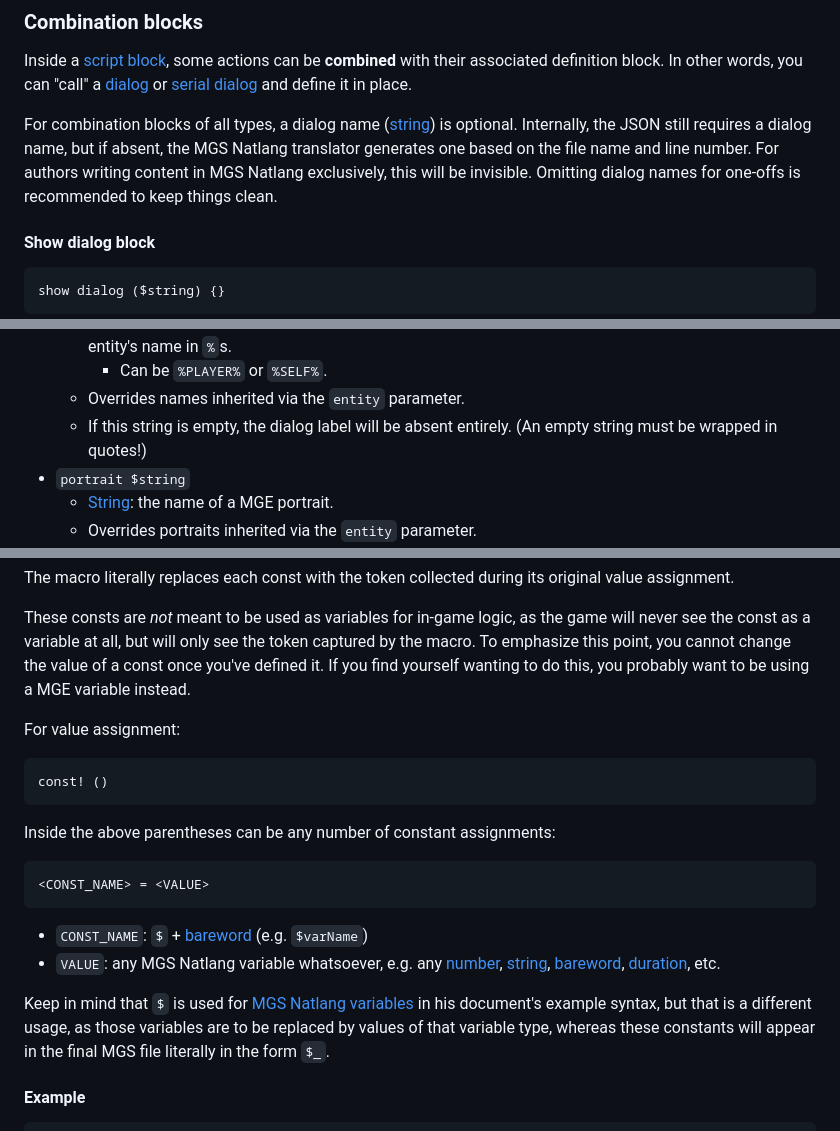
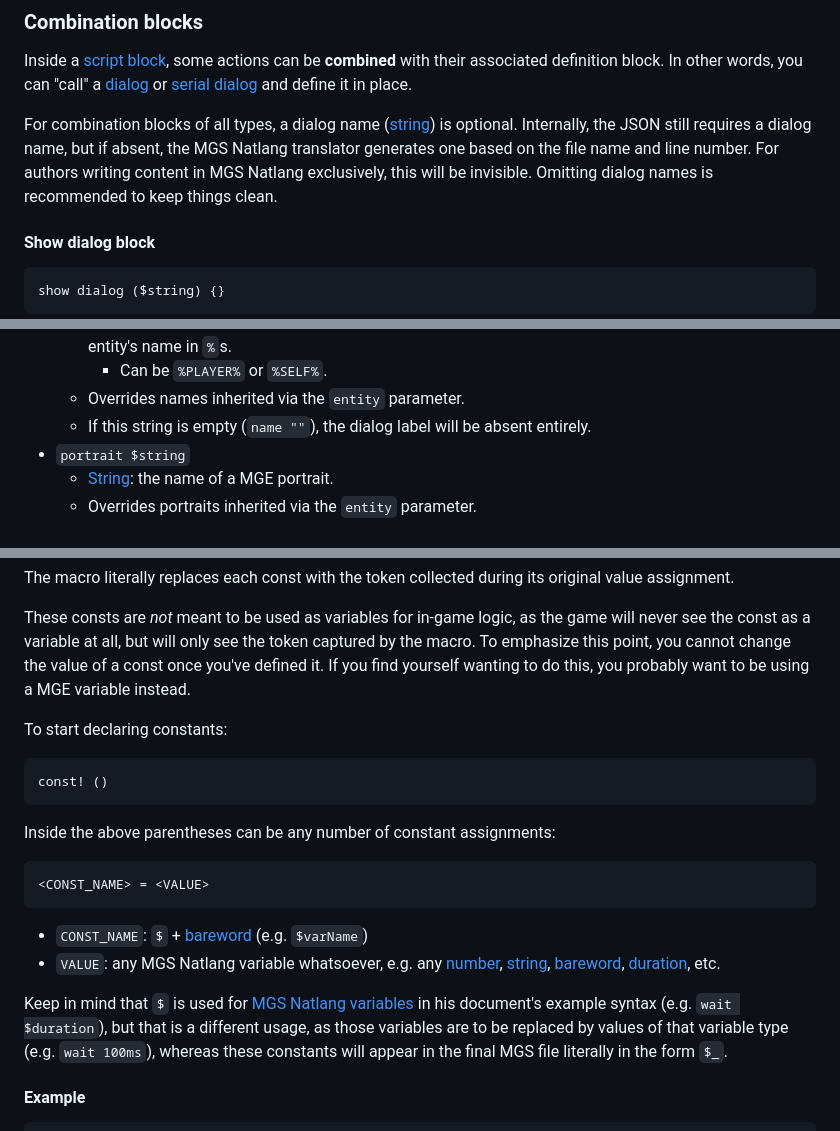
Before and after one commit to alamedyang/natlang-parser, a Markdown page: README.md, 3 parts joined by grey strips. Drawn GitHub-style.

````diff
--- a/README.md
+++ b/README.md
@@ -409,7 +421,7 @@ These blocks must occur on the root level.
 
 Inside a [script block](#script-block), some actions can be **combined** with their associated definition block. In other words, you can "call" a [dialog](#dialog) or [serial dialog](#serial-dialog) and define it in place.
 
-For combination blocks of all types, a dialog name ([string](#string)) is optional. Internally, the JSON still requires a dialog name, but if absent, the MGS Natlang translator generates one based on the file name and line number. For authors writing content in MGS Natlang exclusively, this will be invisible. Omitting dialog names for one-offs is recommended to keep things clean.
+For combination blocks of all types, a dialog name ([string](#string)) is optional. Internally, the JSON still requires a dialog name, but if absent, the MGS Natlang translator generates one based on the file name and line number. For authors writing content in MGS Natlang exclusively, this will be invisible. Omitting dialog names is recommended to keep things clean.
 
 #### Show dialog block
 
@@ -482,7 +497,7 @@ Syntax for each parameter:
 	- [String](#string): a fixed string of no more than 12 ASCII characters. For a relative name instead, wrap a specific entity's name in `%`s.
 		- Can be `%PLAYER%` or `%SELF%`.
 	- Overrides names inherited via the `entity` parameter.
-	- If this string is empty, the dialog label will be absent entirely. (An empty string must be wrapped in quotes!)
+	- If this string is empty (`name ""`), the dialog label will be absent entirely.
 - `portrait $string`
 	- [String](#string): the name of a MGE portrait.
 	- Overrides portraits inherited via the `entity` parameter.
@@ -1093,7 +1134,7 @@ The macro literally replaces each const with the token collected during its orig
 
 These consts are *not* meant to be used as variables for in-game logic, as the game will never see the const as a variable at all, but will only see the token captured by the macro. To emphasize this point, you cannot change the value of a const once you've defined it. If you find yourself wanting to do this, you probably want to be using a MGE variable instead.
 
-For value assignment:
+To start declaring constants:
 
 ```
 const! ()
@@ -1108,7 +1149,7 @@ Inside the above parentheses can be any number of constant assignments:
 - `CONST_NAME`: `$` + [bareword](#bareword) (e.g. `$varName`)
 - `VALUE`: any MGS Natlang variable whatsoever, e.g. any [number](#number), [string](#string), [bareword](#bareword), [duration](#duration), etc.
 
-Keep in mind that `$` is used for [MGS Natlang variables](#mgs-natlang-variables) in his document's example syntax, but that is a different usage, as those variables are to be replaced by values of that variable type, whereas these constants will appear in the final MGS file literally in the form `$_`.
+Keep in mind that `$` is used for [MGS Natlang variables](#mgs-natlang-variables) in his document's example syntax (e.g. `wait $duration`), but that is a different usage, as those variables are to be replaced by values of that variable type (e.g. `wait 100ms`), whereas these constants will appear in the final MGS file literally in the form `$_`.
 
 #### Example
 
````
Also changed, not shown: other parts of README.md (+59 -18 lines), docs-sources/top.md (+63 -22 lines).
